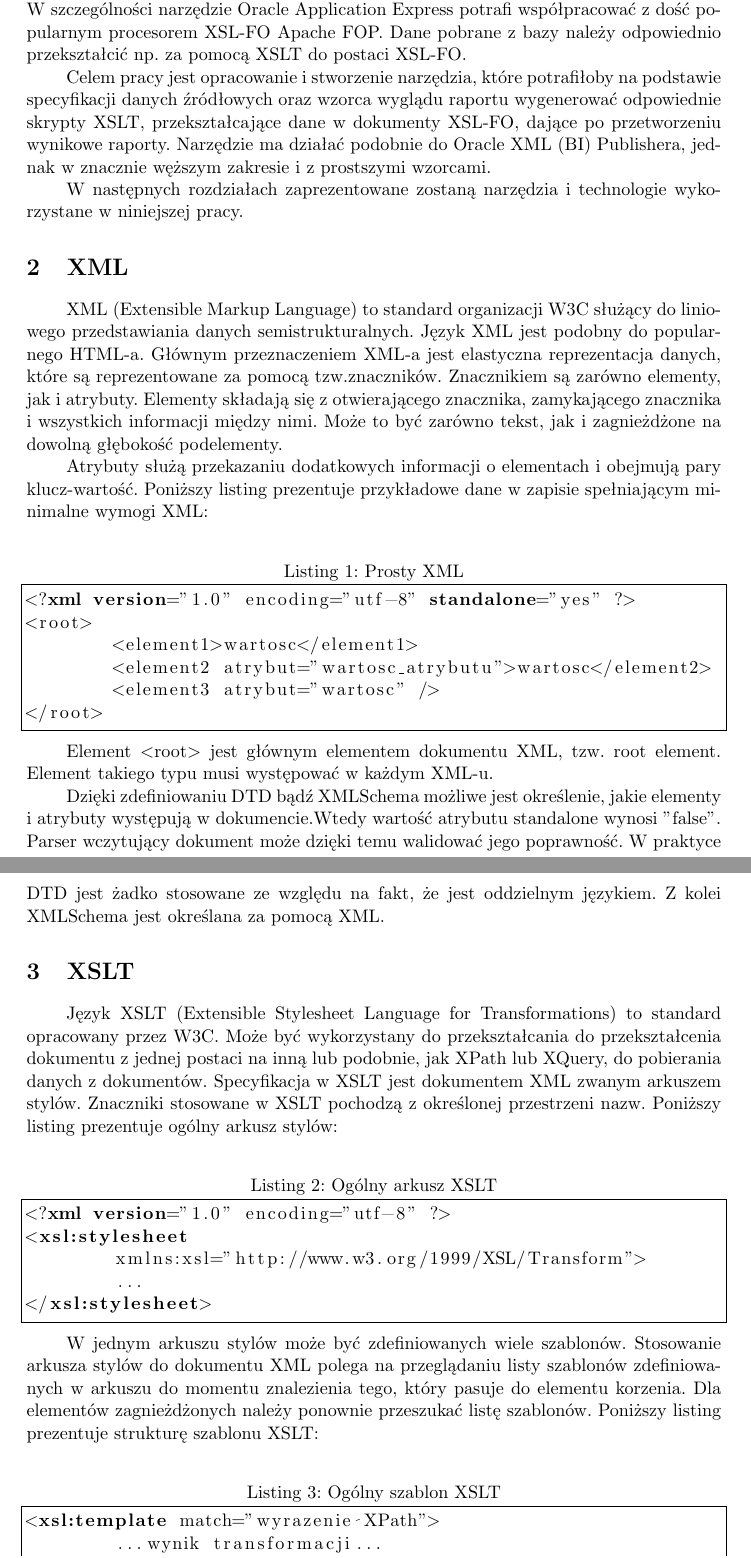
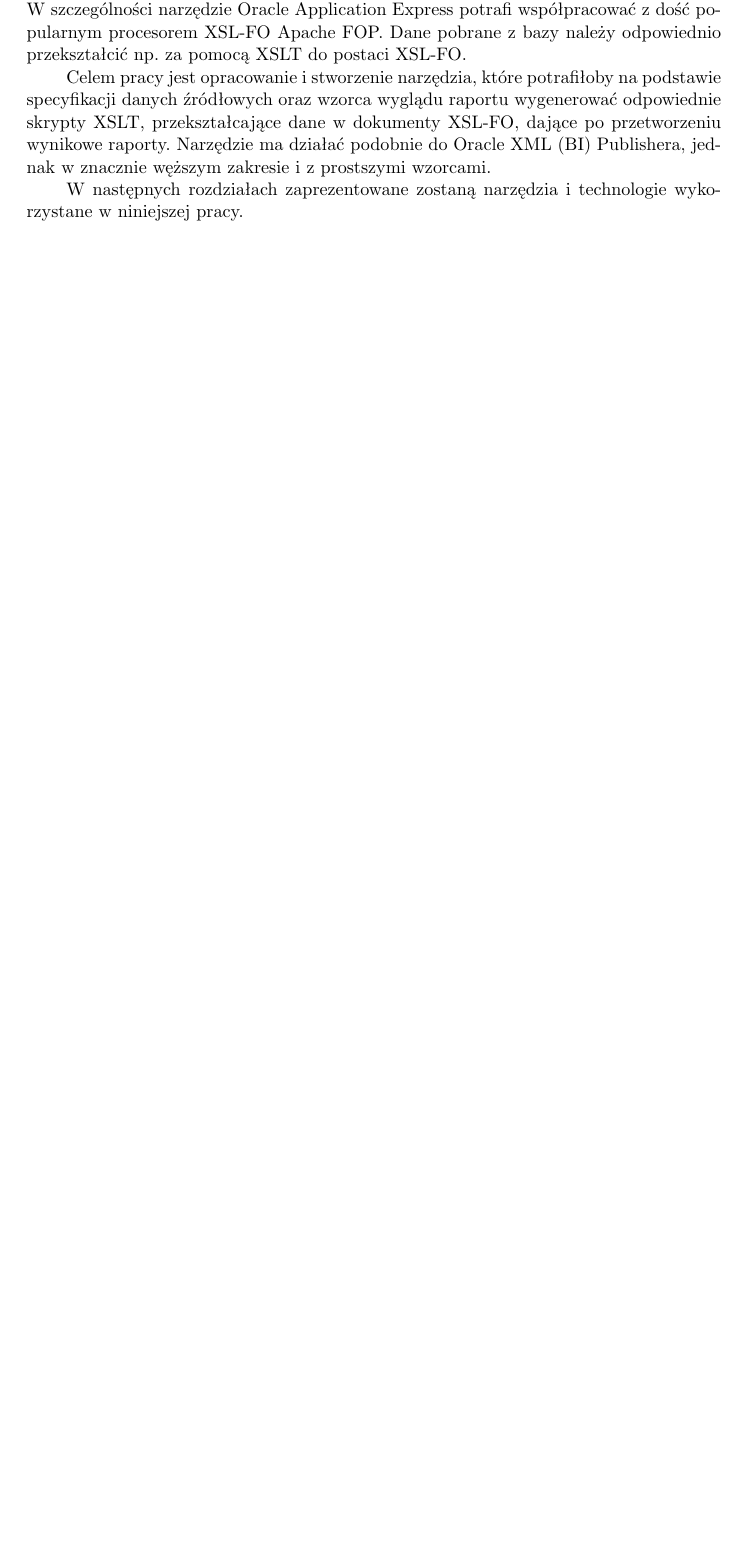
Before and after one commit to Maczaj/eng, a LaTeX document (sprawozdanie.tex): two parts of pages 3 and 4 of 11 before the commit and part of page 3 of 9 after it, the two joined at a grey line, cut so that both start at the same text, the shorter picture padded with empty space. Compiled offline with pdfLaTeX.

```diff
--- a/sprawozdanie.tex
+++ b/sprawozdanie.tex
@@ -65,49 +65,6 @@
 
 W następnych rozdziałach zaprezentowane zostaną narzędzia i technologie wykorzystane w niniejszej pracy.
 
-%najpierw XML ogólnie
-\section{XML} \label{sec:xml}
-XML (Extensible Markup Language) to standard organizacji W3C służący do liniowego przedstawiania danych semistrukturalnych. Język XML jest podobny do popularnego HTML-a. Głównym przeznaczeniem XML-a jest elastyczna reprezentacja danych, które są reprezentowane za pomocą tzw.znaczników. Znacznikiem są zarówno elementy, jak i atrybuty. Elementy składają się z otwierającego znacznika, zamykającego znacznika i wszystkich informacji między nimi. Może to być zarówno tekst, jak i zagnieżdżone na dowolną głębokość podelementy.
-
-Atrybuty służą przekazaniu dodatkowych informacji o elementach i obejmują pary klucz-wartość. Poniższy listing prezentuje przykładowe dane w zapisie spełniającym minimalne wymogi XML:\\
-
-\lstset{language=XML}
-\begin{lstlisting}[frame=single,caption=Prosty XML,label=simplexml]
-<?xml version="1.0" encoding="utf-8" standalone="yes" ?>
-<root>
-	<element1>wartosc</element1>
-	<element2 atrybut="wartosc_atrybutu">wartosc</element2>
-	<element3 atrybut="wartosc" />
-</root>
-\end{lstlisting}
-
-Element \textless root\textgreater \ jest głównym elementem dokumentu XML, tzw. root element. Element takiego typu musi występować w każdym XML-u.
-
-Dzięki zdefiniowaniu DTD bądź XMLSchema możliwe jest określenie, jakie elementy i atrybuty występują w dokumencie.Wtedy wartość atrybutu standalone wynosi "false".  Parser wczytujący dokument może dzięki temu walidować jego poprawność. W praktyce DTD jest żadko stosowane ze względu na fakt, że jest oddzielnym językiem. Z kolei XMLSchema jest określana za pomocą XML.
-
-%teraz XSLT
-\section{XSLT} \label{sec:xslt}
-Język XSLT (Extensible Stylesheet Language for Transformations) to standard opracowany przez W3C. Może być wykorzystany do przekształcania do przekształcenia dokumentu z jednej postaci na inną lub podobnie, jak XPath lub XQuery, do pobierania danych z dokumentów. Specyfikacja w XSLT jest dokumentem XML zwanym arkuszem stylów. Znaczniki stosowane w XSLT pochodzą z określonej przestrzeni nazw. Poniższy listing prezentuje ogólny arkusz stylów:\\
-
-\lstset{language=XSLT}
-\begin{lstlisting}[frame=single,caption=Ogólny arkusz XSLT,label=simplexslt]
-<?xml version="1.0" encoding="utf-8" ?>
-<xsl:stylesheet
-	xmlns:xsl="http://www.w3.org/1999/XSL/Transform">
-	...
-</xsl:stylesheet>
-\end{lstlisting}
-
-W jednym arkuszu stylów może być zdefiniowanych wiele szablonów. Stosowanie arkusza stylów do dokumentu XML polega na przeglądaniu listy szablonów zdefiniowanych w arkuszu do momentu znalezienia tego, który pasuje do elementu korzenia. Dla elementów zagnieżdżonych należy ponownie przeszukać listę szablonów. Poniższy listing prezentuje strukturę szablonu XSLT:\\
-\lstset{language=XSLT}
-\begin{lstlisting}[frame=single,caption=Ogólny szablon XSLT,label=simplexsltszablon]
-<xsl:template match="wyrazenie XPath">
-	...wynik transformacji...
-</xsl:template>
-\end{lstlisting}
-
-Arkusz XSLT pozwala również na stosowanie pętli i instrukcji warunkowych.
-
 
 %wreszcie XSL-FO
 \section{XSL-FO} \label{sec:xslfo}
```
Also changed, not shown: crosstab_publisher.png (deleted), master_detail_publisher.png (deleted), sampleLayout.svg (added), sdi.pdf (added), sprawozdanie.tex (18 more changed lines), 1 other file.
